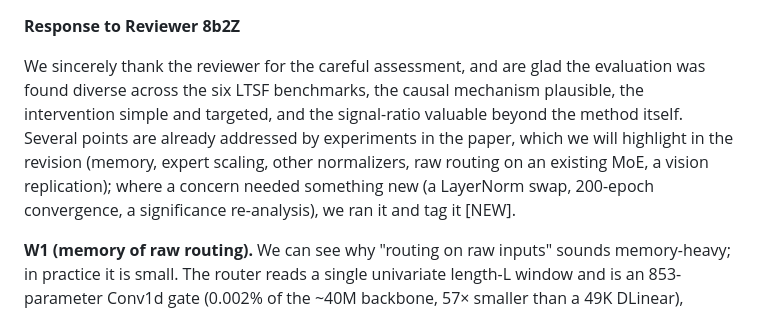
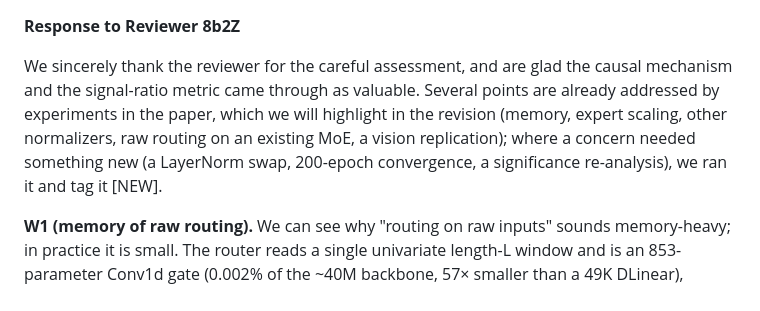
Before and after one commit to henryph24/neuralips26, a Markdown page: rebuttal/response_8b2z.md, the part around the change. Rendered like a GitHub page.

```diff
--- a/rebuttal/response_8b2z.md
+++ b/rebuttal/response_8b2z.md
@@ -1,6 +1,6 @@
 **Response to Reviewer 8b2Z**
 
-We sincerely thank the reviewer for the careful assessment, and are glad the evaluation was found diverse across the six LTSF benchmarks, the causal mechanism plausible, the intervention simple and targeted, and the signal-ratio valuable beyond the method itself. Several points are already addressed by experiments in the paper, which we will highlight in the revision (memory, expert scaling, other normalizers, raw routing on an existing MoE, a vision replication); where a concern needed something new (a LayerNorm swap, 200-epoch convergence, a significance re-analysis), we ran it and tag it [NEW].
+We sincerely thank the reviewer for the careful assessment, and are glad the causal mechanism and the signal-ratio metric came through as valuable. Several points are already addressed by experiments in the paper, which we will highlight in the revision (memory, expert scaling, other normalizers, raw routing on an existing MoE, a vision replication); where a concern needed something new (a LayerNorm swap, 200-epoch convergence, a significance re-analysis), we ran it and tag it [NEW].
 
 **W1 (memory of raw routing).** We can see why "routing on raw inputs" sounds memory-heavy; in practice it is small. The router reads a single univariate length-L window and is an 853-parameter Conv1d gate (0.002% of the ~40M backbone, 57× smaller than a 49K DLinear), adding under 0.1 ms to the 52.9 ms forward pass. Overhead across all three variants is +5.9% latency and +6 MB on a 359 MB backbone (Table B.1); peak memory is set by the frozen backbone every adapter already loads.
 
```
Also changed, not shown: rebuttal/response_jemj.md (+1 -1 lines), rebuttal/response_pm4m.md (+1 -1 lines).
